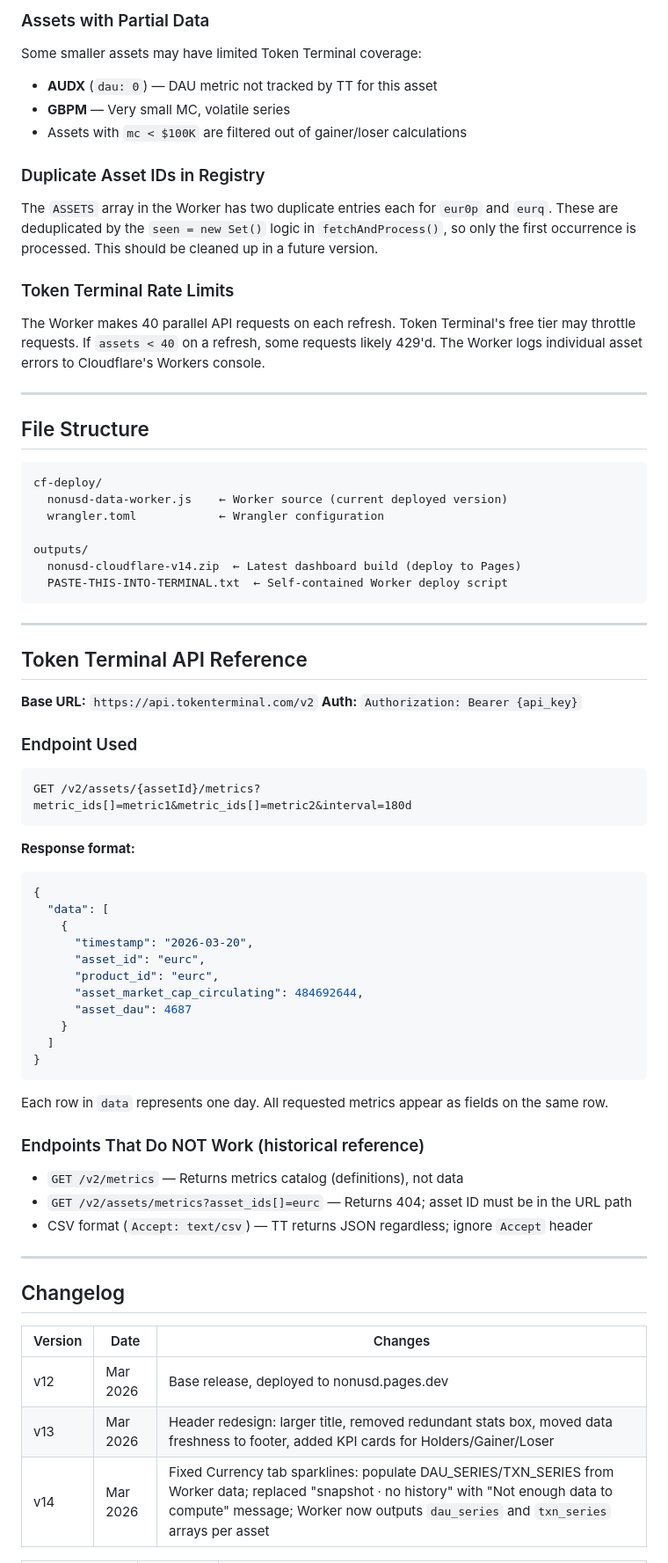
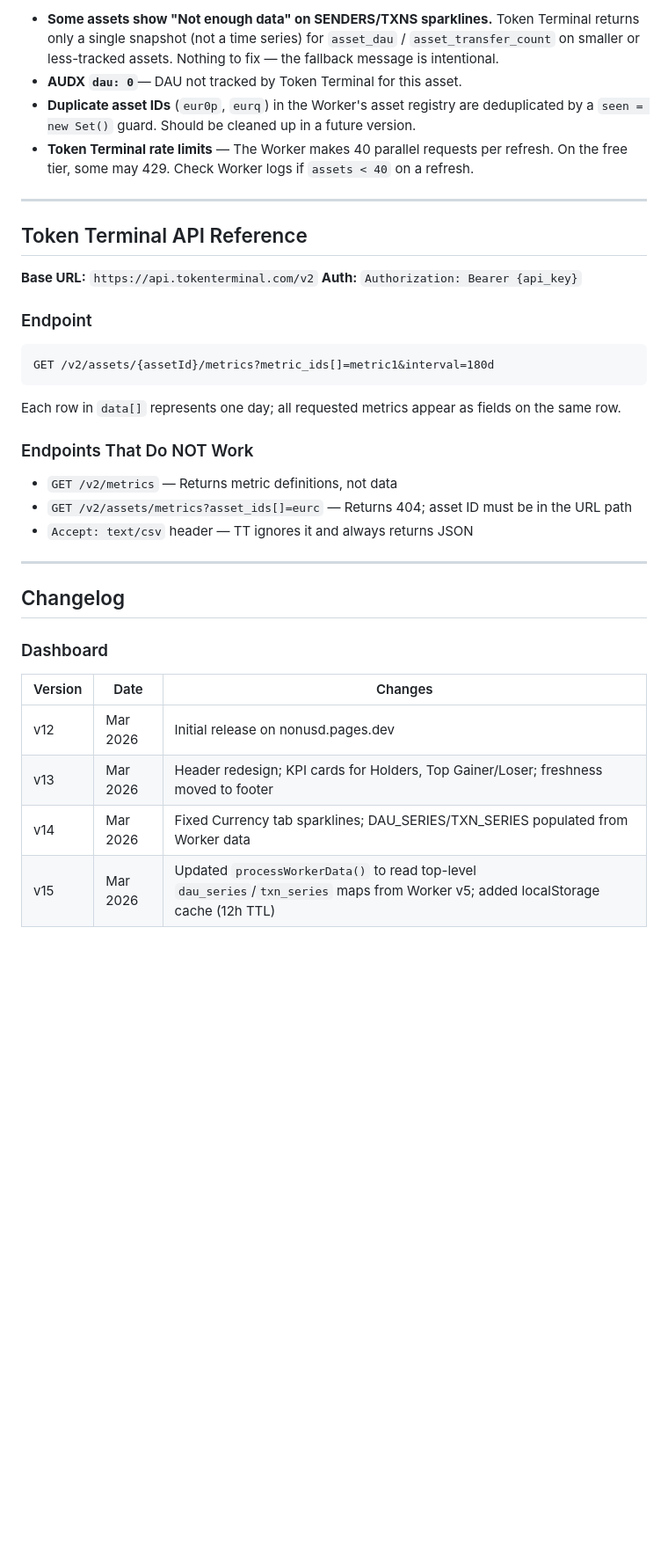
Before and after one commit to 0xtakeprofits057/nonusd-stablecoin-intel, a Markdown page: README.md, the part around one of its changes. Shown at 88% size. Rendered like a GitHub page; blank space fills up the shorter version.

````diff
--- a/README.md
+++ b/README.md
@@ -245,32 +286,8 @@ The cron job runs daily at 06:00 UTC automatically.
 
-### Assets with Partial Data
-
-Some smaller assets may have limited Token Terminal coverage:
-- **AUDX** (`dau: 0`) — DAU metric not tracked by TT for this asset
-- **GBPM** — Very small MC, volatile series
-- Assets with `mc < $100K` are filtered out of gainer/loser calculations
-
-### Duplicate Asset IDs in Registry
-
-The `ASSETS` array in the Worker has two duplicate entries each for `eur0p` and `eurq`. These are deduplicated by the `seen = new Set()` logic in `fetchAndProcess()`, so only the first occurrence is processed. This should be cleaned up in a future version.
-
-### Token Terminal Rate Limits
-
-The Worker makes 40 parallel API requests on each refresh. Token Terminal's free tier may throttle requests. If `assets < 40` on a refresh, some requests likely 429'd. The Worker logs individual asset errors to Cloudflare's Workers console.
-
----
-
-## File Structure
-
-```
-cf-deploy/
-  nonusd-data-worker.js    ← Worker source (current deployed version)
-  wrangler.toml            ← Wrangler configuration
-
-outputs/
-  nonusd-cloudflare-v14.zip  ← Latest dashboard build (deploy to Pages)
-  PASTE-THIS-INTO-TERMINAL.txt  ← Self-contained Worker deploy script
-```
+- **Some assets show "Not enough data" on SENDERS/TXNS sparklines.** Token Terminal returns only a single snapshot (not a time series) for `asset_dau` / `asset_transfer_count` on smaller or less-tracked assets. Nothing to fix — the fallback message is intentional.
+- **AUDX `dau: 0`**— DAU not tracked by Token Terminal for this asset.
+- **Duplicate asset IDs** (`eur0p`, `eurq`) in the Worker's asset registry are deduplicated by a `seen = new Set()` guard. Should be cleaned up in a future version.
+- **Token Terminal rate limits** — The Worker makes 40 parallel requests per refresh. On the free tier, some may 429. Check Worker logs if `assets < 40` on a refresh.
 
 ---
 
@@ -279,42 +296,30 @@ outputs/
 **Base URL:** `https://api.tokenterminal.com/v2`
 **Auth:** `Authorization: Bearer {api_key}`
 
-### Endpoint Used
+### Endpoint
 
 ```
-GET /v2/assets/{assetId}/metrics?metric_ids[]=metric1&metric_ids[]=metric2&interval=180d
+GET /v2/assets/{assetId}/metrics?metric_ids[]=metric1&interval=180d
 ```
 
-**Response format:**
-```json
-{
-  "data": [
-    {
-      "timestamp": "2026-03-20",
-      "asset_id": "eurc",
-      "product_id": "eurc",
-      "asset_market_cap_circulating": 484692644,
-      "asset_dau": 4687
-    }
-  ]
-}
-```
+Each row in `data[]` represents one day; all requested metrics appear as fields on the same row.
 
-Each row in `data` represents one day. All requested metrics appear as fields on the same row.
+### Endpoints That Do NOT Work
 
-### Endpoints That Do NOT Work (historical reference)
-
-- `GET /v2/metrics` — Returns metrics catalog (definitions), not data
+- `GET /v2/metrics` — Returns metric definitions, not data
 - `GET /v2/assets/metrics?asset_ids[]=eurc` — Returns 404; asset ID must be in the URL path
-- CSV format (`Accept: text/csv`) — TT returns JSON regardless; ignore `Accept` header
+- `Accept: text/csv` header — TT ignores it and always returns JSON
 
 ---
 
 ## Changelog
 
+### Dashboard
+
 | Version | Date | Changes |
 |---------|------|---------|
-| v12 | Mar 2026 | Base release, deployed to nonusd.pages.dev |
-| v13 | Mar 2026 | Header redesign: larger title, removed redundant stats box, moved data freshness to footer, added KPI cards for Holders/Gainer/Loser |
-| v14 | Mar 2026 | Fixed Currency tab sparklines: populate DAU_SERIES/TXN_SERIES from Worker data; replaced "snapshot · no history" with "Not enough data to compute" message; Worker now outputs `dau_series` and `txn_series` arrays per asset |
+| v12 | Mar 2026 | Initial release on nonusd.pages.dev |
+| v13 | Mar 2026 | Header redesign; KPI cards for Holders, Top Gainer/Loser; freshness moved to footer |
+| v14 | Mar 2026 | Fixed Currency tab sparklines; DAU_SERIES/TXN_SERIES populated from Worker data |
+| v15 | Mar 2026 | Updated `processWorkerData()` to read top-level `dau_series`/`txn_series` maps from Worker v5; added localStorage cache (12h TTL) |
 
````
Also changed, not shown: other parts of README.md (+181 -136 lines).
